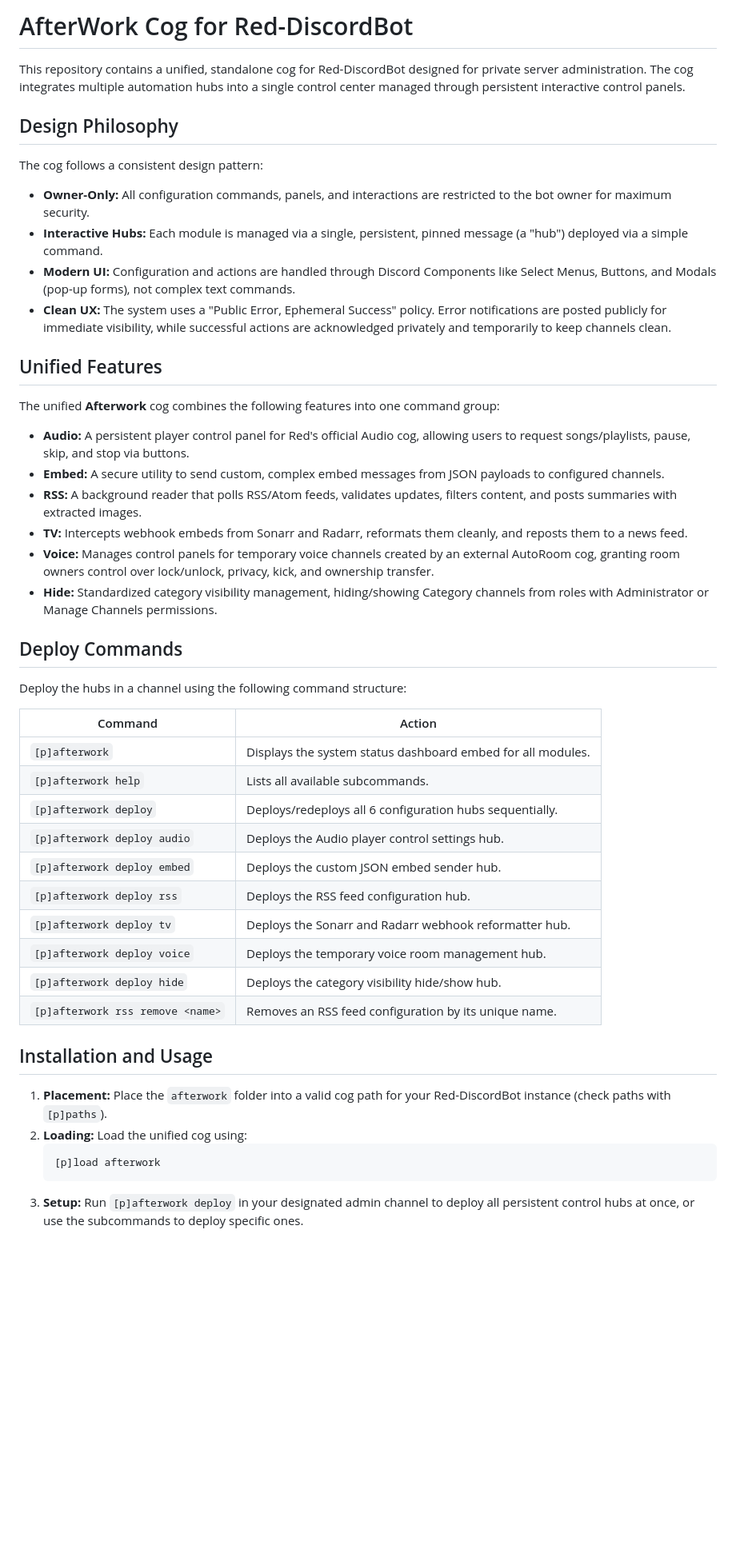
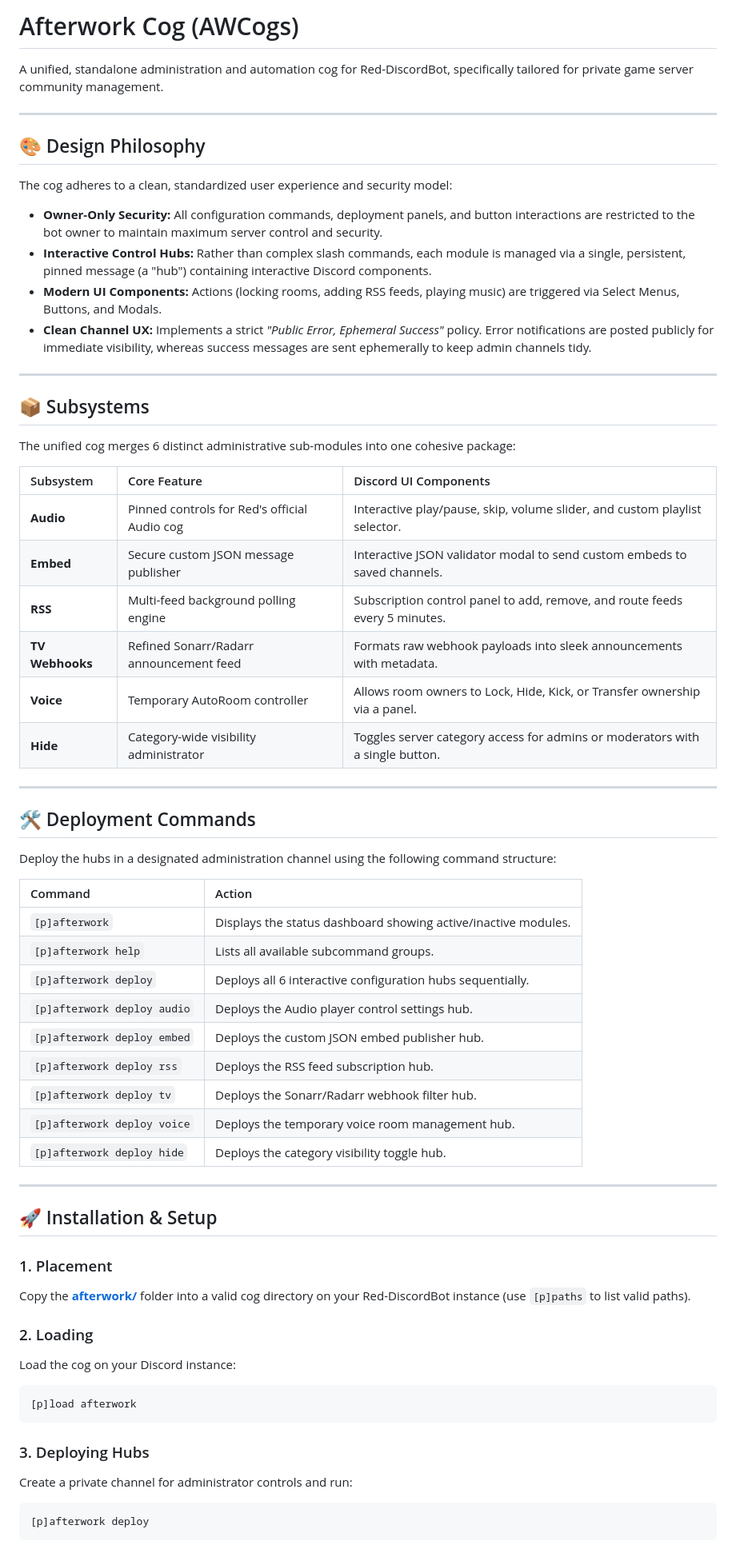
Before and after one commit to evilout666/aw-addon, a Markdown page: README.md, the part around one of its changes. Shown at 80% size. Rendered like a GitHub page; blank space fills up the shorter version.

Commit message:
docs: rework README.md to use clean table/divider layout matching dune-admin style

````diff
--- a/README.md
+++ b/README.md
@@ -1,48 +1,67 @@
-# AfterWork Cog for Red-DiscordBot
+# Afterwork Cog (AWCogs)
 
-This repository contains a unified, standalone cog for Red-DiscordBot designed for private server administration. The cog integrates multiple automation hubs into a single control center managed through persistent interactive control panels.
+A unified, standalone administration and automation cog for Red-DiscordBot, specifically tailored for private game server community management.
 
-## Design Philosophy
+---
 
-The cog follows a consistent design pattern:
-- **Owner-Only:** All configuration commands, panels, and interactions are restricted to the bot owner for maximum security.
-- **Interactive Hubs:** Each module is managed via a single, persistent, pinned message (a "hub") deployed via a simple command.
-- **Modern UI:** Configuration and actions are handled through Discord Components like Select Menus, Buttons, and Modals (pop-up forms), not complex text commands.
-- **Clean UX:** The system uses a "Public Error, Ephemeral Success" policy. Error notifications are posted publicly for immediate visibility, while successful actions are acknowledged privately and temporarily to keep channels clean.
+## 🎨 Design Philosophy
 
-## Unified Features
+The cog adheres to a clean, standardized user experience and security model:
 
-The unified **Afterwork** cog combines the following features into one command group:
+* **Owner-Only Security:** All configuration commands, deployment panels, and button interactions are restricted to the bot owner to maintain maximum server control and security.
+* **Interactive Control Hubs:** Rather than complex slash commands, each module is managed via a single, persistent, pinned message (a "hub") containing interactive Discord components.
+* **Modern UI Components:** Actions (locking rooms, adding RSS feeds, playing music) are triggered via Select Menus, Buttons, and Modals.
+* **Clean Channel UX:** Implements a strict *"Public Error, Ephemeral Success"* policy. Error notifications are posted publicly for immediate visibility, whereas success messages are sent ephemerally to keep admin channels tidy.
 
-- **Audio:** A persistent player control panel for Red's official Audio cog, allowing users to request songs/playlists, pause, skip, and stop via buttons.
-- **Embed:** A secure utility to send custom, complex embed messages from JSON payloads to configured channels.
-- **RSS:** A background reader that polls RSS/Atom feeds, validates updates, filters content, and posts summaries with extracted images.
-- **TV:** Intercepts webhook embeds from Sonarr and Radarr, reformats them cleanly, and reposts them to a news feed.
-- **Voice:** Manages control panels for temporary voice channels created by an external AutoRoom cog, granting room owners control over lock/unlock, privacy, kick, and ownership transfer.
-- **Hide:** Standardized category visibility management, hiding/showing Category channels from roles with Administrator or Manage Channels permissions.
+---
 
-## Deploy Commands
+## 📦 Subsystems
 
-Deploy the hubs in a channel using the following command structure:
+The unified cog merges 6 distinct administrative sub-modules into one cohesive package:
+
+| Subsystem | Core Feature | Discord UI Components |
+|:---|:---|:---|
+| **Audio** | Pinned controls for Red's official Audio cog | Interactive play/pause, skip, volume slider, and custom playlist selector. |
+| **Embed** | Secure custom JSON message publisher | Interactive JSON validator modal to send custom embeds to saved channels. |
+| **RSS** | Multi-feed background polling engine | Subscription control panel to add, remove, and route feeds every 5 minutes. |
+| **TV Webhooks** | Refined Sonarr/Radarr announcement feed | Formats raw webhook payloads into sleek announcements with metadata. |
+| **Voice** | Temporary AutoRoom controller | Allows room owners to Lock, Hide, Kick, or Transfer ownership via a panel. |
+| **Hide** | Category-wide visibility administrator | Toggles server category access for admins or moderators with a single button. |
+
+---
+
+## 🛠️ Deployment Commands
+
+Deploy the hubs in a designated administration channel using the following command structure:
 
 | Command | Action |
-| --- | --- |
-| `[p]afterwork` | Displays the system status dashboard embed for all modules. |
-| `[p]afterwork help` | Lists all available subcommands. |
-| `[p]afterwork deploy` | Deploys/redeploys all 6 configuration hubs sequentially. |
+|:---|:---|
+| `[p]afterwork` | Displays the status dashboard showing active/inactive modules. |
+| `[p]afterwork help` | Lists all available subcommand groups. |
+| `[p]afterwork deploy` | Deploys all 6 interactive configuration hubs sequentially. |
 | `[p]afterwork deploy audio` | Deploys the Audio player control settings hub. |
-| `[p]afterwork deploy embed` | Deploys the custom JSON embed sender hub. |
-| `[p]afterwork deploy rss` | Deploys the RSS feed configuration hub. |
-| `[p]afterwork deploy tv` | Deploys the Sonarr and Radarr webhook reformatter hub. |
+| `[p]afterwork deploy embed` | Deploys the custom JSON embed publisher hub. |
+| `[p]afterwork deploy rss` | Deploys the RSS feed subscription hub. |
+| `[p]afterwork deploy tv` | Deploys the Sonarr/Radarr webhook filter hub. |
 | `[p]afterwork deploy voice` | Deploys the temporary voice room management hub. |
-| `[p]afterwork deploy hide` | Deploys the category visibility hide/show hub. |
-| `[p]afterwork rss remove <name>` | Removes an RSS feed configuration by its unique name. |
+| `[p]afterwork deploy hide` | Deploys the category visibility toggle hub. |
 
-## Installation and Usage
+---
 
-1. **Placement:** Place the `afterwork` folder into a valid cog path for your Red-DiscordBot instance (check paths with `[p]paths`).
-2. **Loading:** Load the unified cog using:
-   ```
-   [p]load afterwork
-   ```
-3. **Setup:** Run `[p]afterwork deploy` in your designated admin channel to deploy all persistent control hubs at once, or use the subcommands to deploy specific ones.
+## 🚀 Installation & Setup
+
+### 1. Placement
+Copy the **[afterwork/](file:///root/projects/redbot-cogs/AWCogs/afterwork)** folder into a valid cog directory on your Red-DiscordBot instance (use `[p]paths` to list valid paths).
+
+### 2. Loading
+Load the cog on your Discord instance:
+```discord
+[p]load afterwork
+```
+
+### 3. Deploying Hubs
+Create a private channel for administrator controls and run:
+```discord
+[p]afterwork deploy
+```
+
````
Also changed, not shown: other parts of README.md (+11 -0 lines).
